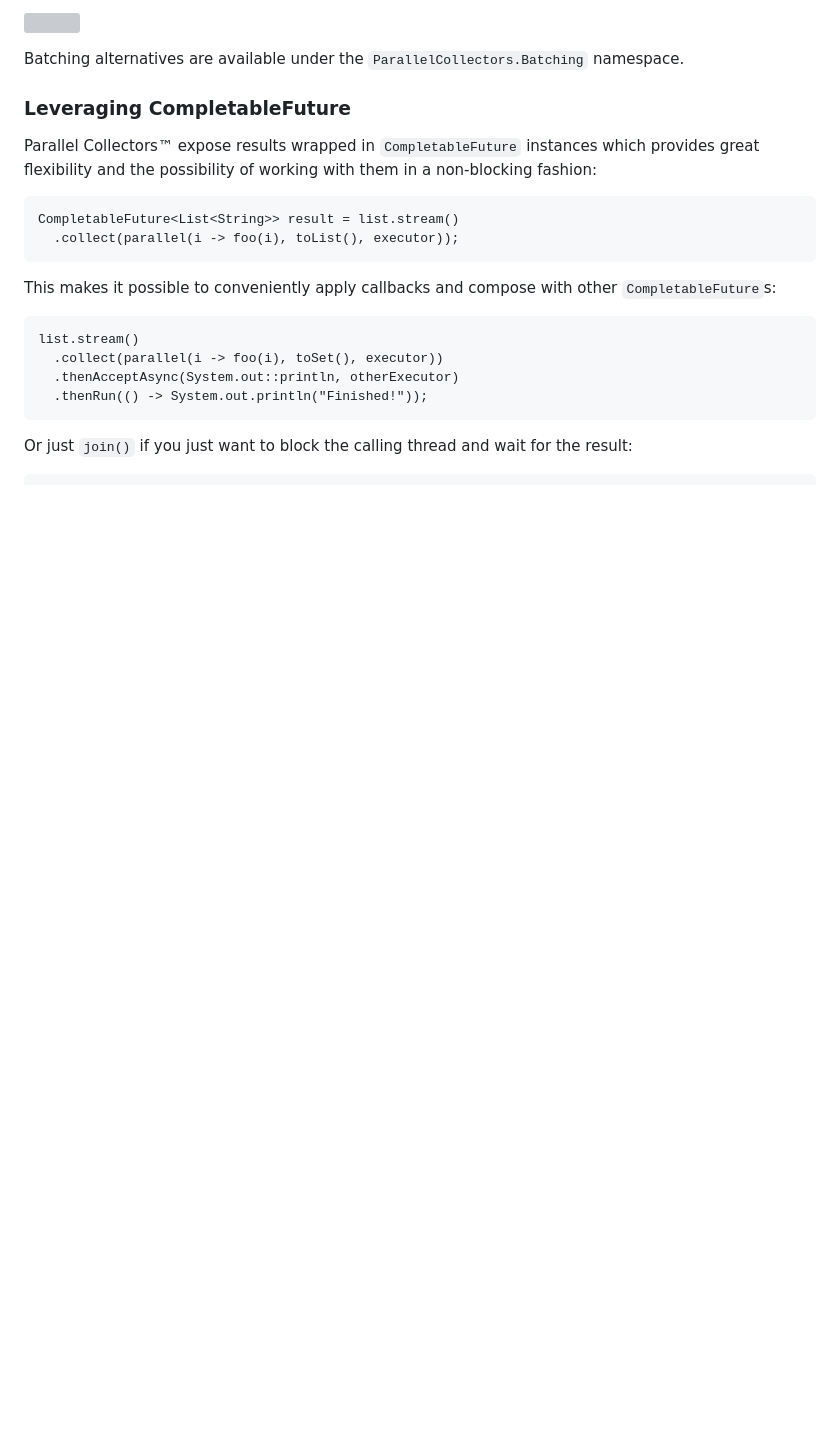
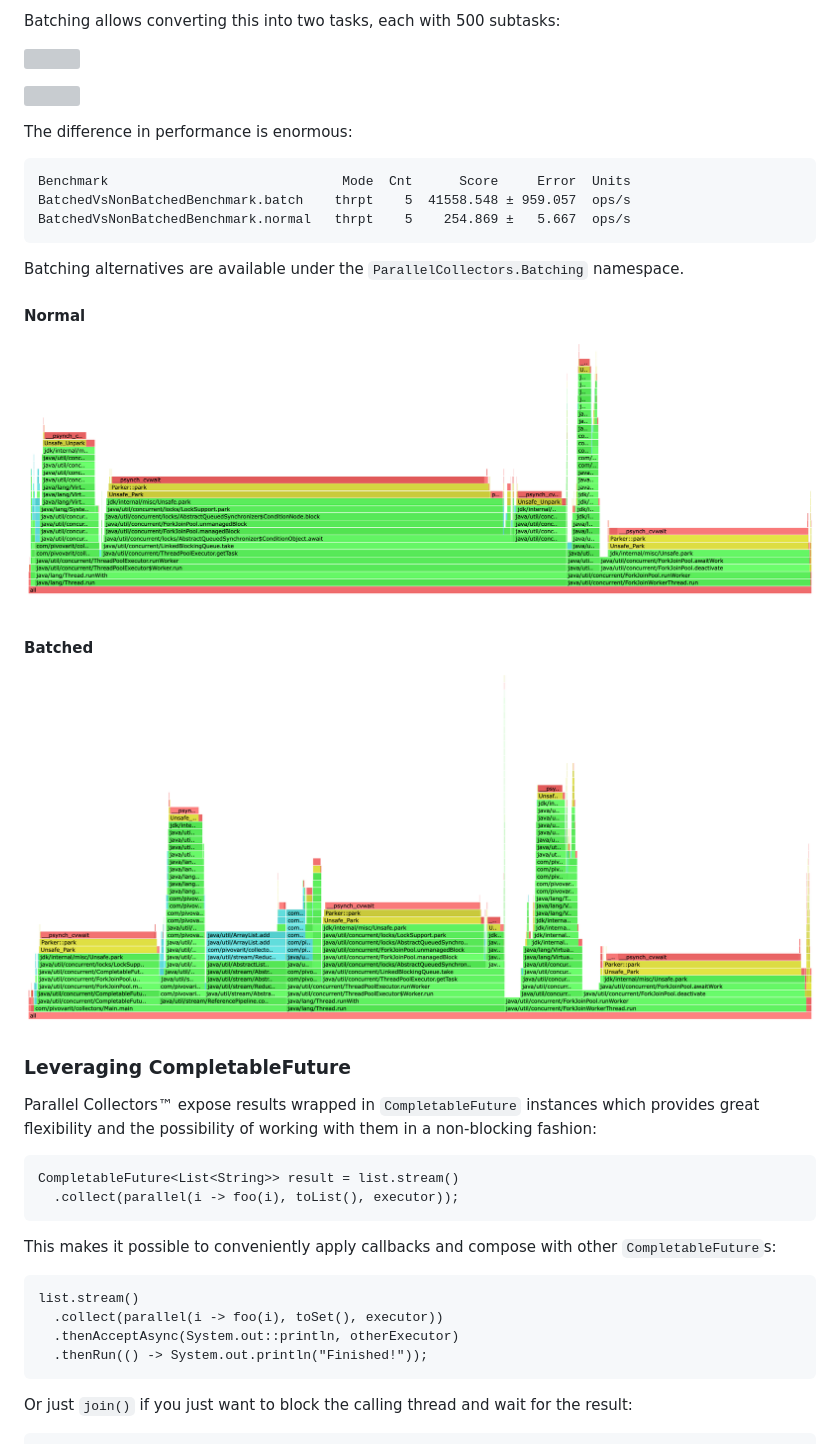
Before and after one commit to pivovarit/parallel-collectors, a Markdown page: README.md, the part around the change printed below. Rendered like a GitHub page; pictures changed too: docs/flamegraph_batched.png (added), docs/flamegraph_normal.png (added); blank space fills up the shorter version; grey boxes are pictures that could not be loaded.

Commit message:
non-batched/batched flame graphs (#1041)

````diff
--- a/README.md
+++ b/README.md
@@ -96,8 +96,28 @@ However, if the processing time for all subtasks is similar, it might be better
 
-![](docs/batched.svg)
+Batching allows converting this into two tasks, each with 500 subtasks:
+
+[<img src="docs/default.svg" width="600"/>](docs/default.svg)
+
+
+[<img src="docs/batched.svg" width="600"/>](docs/batched.svg)
+
+The difference in performance is enormous:
+
+```plain
+Benchmark                              Mode  Cnt      Score     Error  Units
+BatchedVsNonBatchedBenchmark.batch    thrpt    5  41558.548 ± 959.057  ops/s
+BatchedVsNonBatchedBenchmark.normal   thrpt    5    254.869 ±   5.667  ops/s
+```
 
 Batching alternatives are available under the `ParallelCollectors.Batching` namespace.
 
+#### Normal
+
+![](docs/flamegraph_normal.png)
+
+#### Batched
+
+![](docs/flamegraph_batched.png)
 
 ### Leveraging CompletableFuture
 
````
Also changed, not shown: other parts of README.md (+1 -1 lines), 1 other file.
